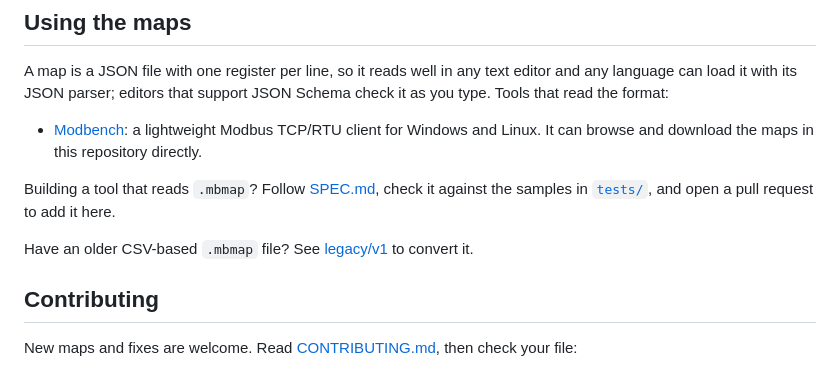
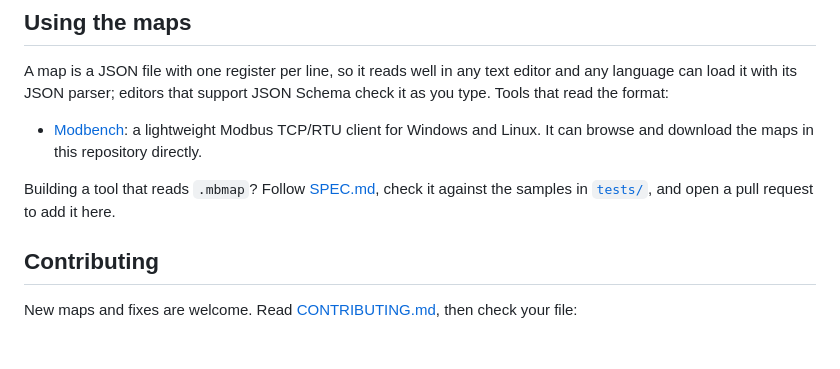
Before and after one commit to nobrega8/mbmap-library, a Markdown page: README.md, the part around the change. Rendered like a GitHub page; blank space fills up the shorter version.

```diff
--- a/README.md
+++ b/README.md
@@ -42,8 +42,6 @@ A map is a JSON file with one register per line, so it reads well in any text ed
 
 Building a tool that reads `.mbmap`? Follow [SPEC.md](SPEC.md), check it against the samples in [`tests/`](tests/), and open a pull request to add it here.
 
-Have an older CSV-based `.mbmap` file? See [legacy/v1](legacy/v1/) to convert it.
-
 ## Contributing
 
 New maps and fixes are welcome. Read [CONTRIBUTING.md](CONTRIBUTING.md), then check your file:
```
